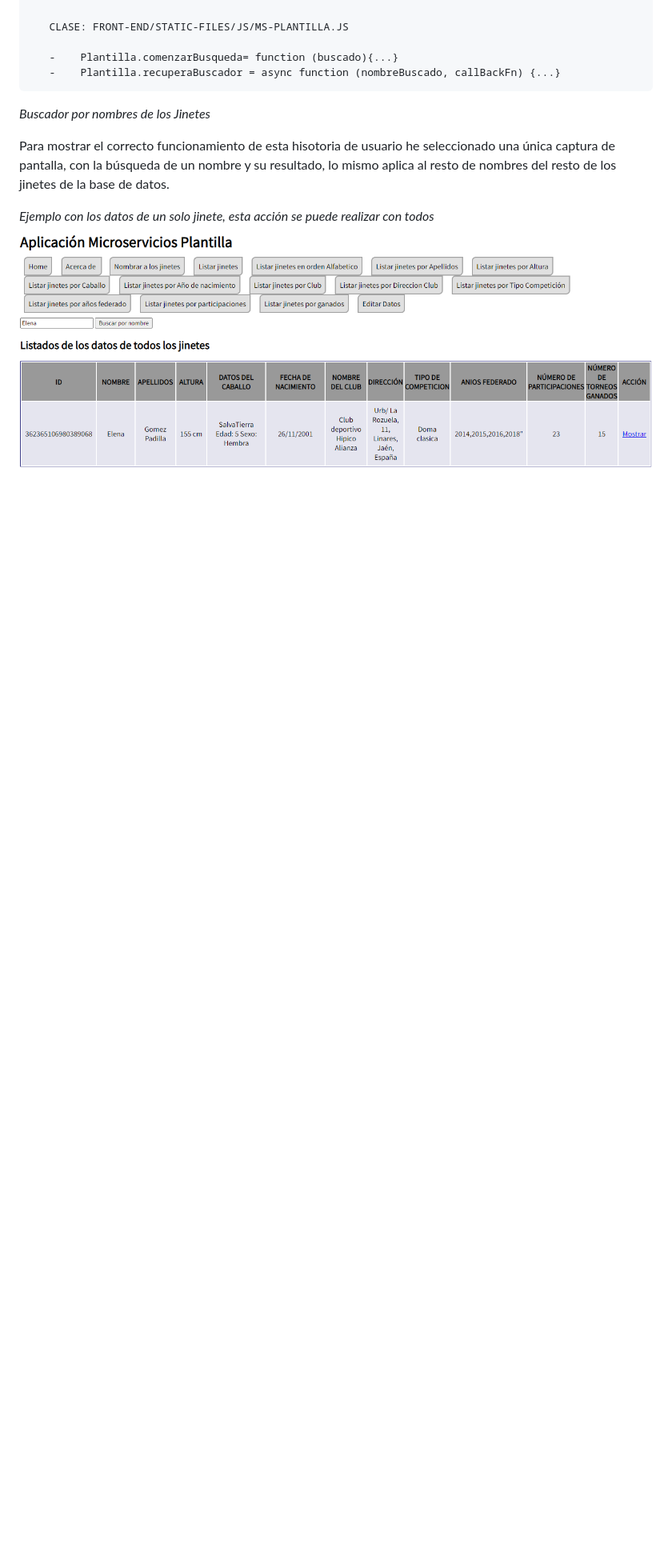
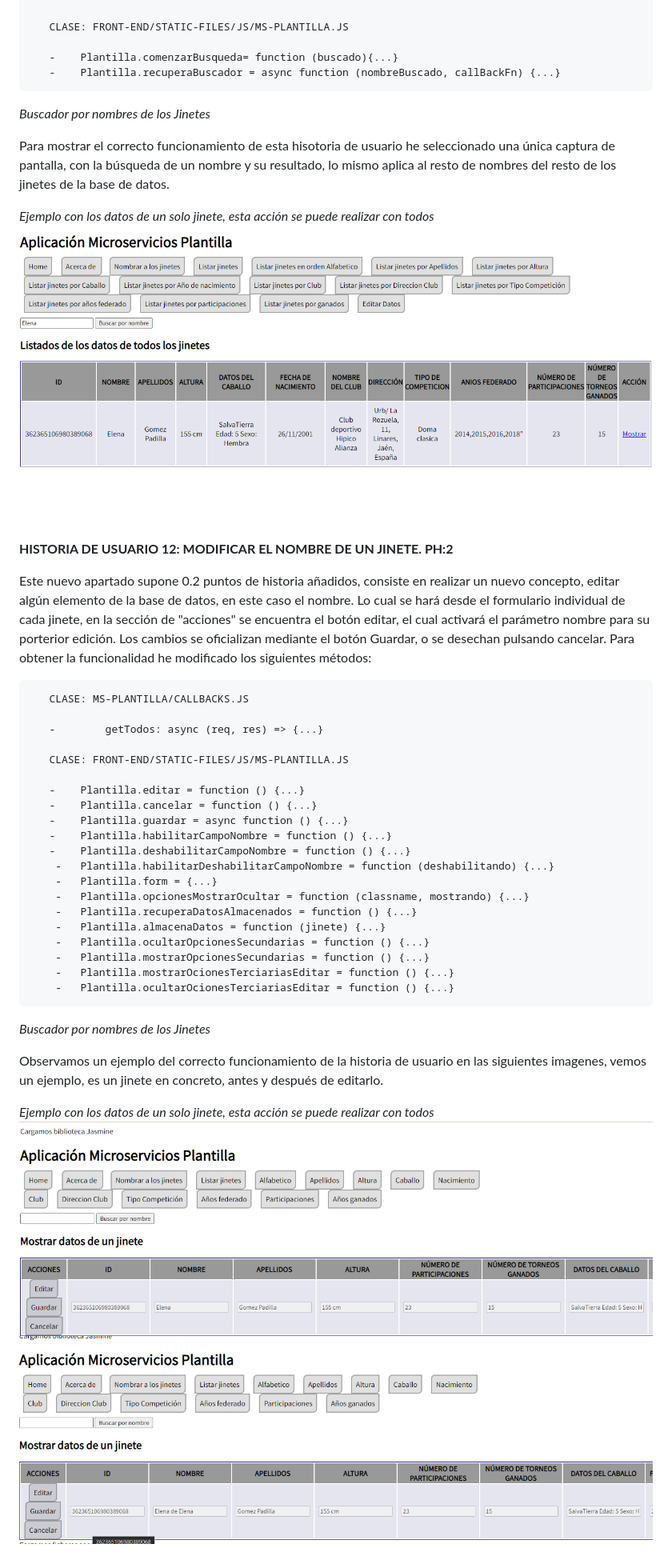
Before and after one commit to UJA-DAGIL-22-23/dagil-2022-2023-practica-3-egp00044, a Markdown page: README.md, the part around the change. Shown: that part at 80% size. Drawn GitHub-style; pictures changed too: assets/img/Historia_de_Usuario_12.1.png (added), assets/img/Historia_de_Usuario_12.2.png (added); blank space fills up the shorter version.

Commit message:
ReadMe HU12

````diff
--- a/README.md
+++ b/README.md
@@ -771,3 +771,48 @@ lo mismo aplica al resto de nombres del resto de los jinetes de la base de datos
 
 *Ejemplo con los datos de un solo jinete, esta acción se puede realizar con todos*
 ![Resultado de la HU 3](./assets/img/Historia_de_Usuario_8.1.png)
+
+
+
+**HISTORIA DE USUARIO 12: MODIFICAR EL NOMBRE DE UN JINETE. PH:2**
+
+Este nuevo apartado supone 0.2 puntos de historia añadidos, consiste en realizar
+un nuevo concepto, editar algún elemento de la base de datos, en este caso el nombre.
+Lo cual se hará desde el formulario individual de cada jinete, en la sección de
+"acciones" se encuentra el botón editar, el cual activará el parámetro nombre para
+su porterior edición. Los cambios se oficializan mediante el botón Guardar, o
+se desechan pulsando cancelar.
+Para obtener la funcionalidad he modificado los siguientes métodos:
+
+```
+   CLASE: MS-PLANTILLA/CALLBACKS.JS
+
+   -        getTodos: async (req, res) => {...}
+
+   CLASE: FRONT-END/STATIC-FILES/JS/MS-PLANTILLA.JS
+
+   -    Plantilla.editar = function () {...}
+   -    Plantilla.cancelar = function () {...}
+   -    Plantilla.guardar = async function () {...}
+   -    Plantilla.habilitarCampoNombre = function () {...}
+   -    Plantilla.deshabilitarCampoNombre = function () {...}
+    -   Plantilla.habilitarDeshabilitarCampoNombre = function (deshabilitando) {...}
+    -   Plantilla.form = {...}
+    -   Plantilla.opcionesMostrarOcultar = function (classname, mostrando) {...}
+    -   Plantilla.recuperaDatosAlmacenados = function () {...}
+    -   Plantilla.almacenaDatos = function (jinete) {...}
+    -   Plantilla.ocultarOpcionesSecundarias = function () {...}
+    -   Plantilla.mostrarOpcionesSecundarias = function () {...}
+    -   Plantilla.mostrarOcionesTerciariasEditar = function () {...}
+    -   Plantilla.ocultarOcionesTerciariasEditar = function () {...}
+```
+
+*Buscador por nombres de los Jinetes*
+
+Observamos un ejemplo del correcto funcionamiento de la historia de usuario
+en las siguientes imagenes, vemos un ejemplo, es un jinete en concreto,
+antes y después de editarlo.
+
+*Ejemplo con los datos de un solo jinete, esta acción se puede realizar con todos*
+![Resultado de la HU 12](./assets/img/Historia_de_Usuario_12.1.png)
+![Resultado de la HU 12.1](./assets/img/Historia_de_Usuario_12.2.png)
````
Also changed, not shown: 2 other files.
